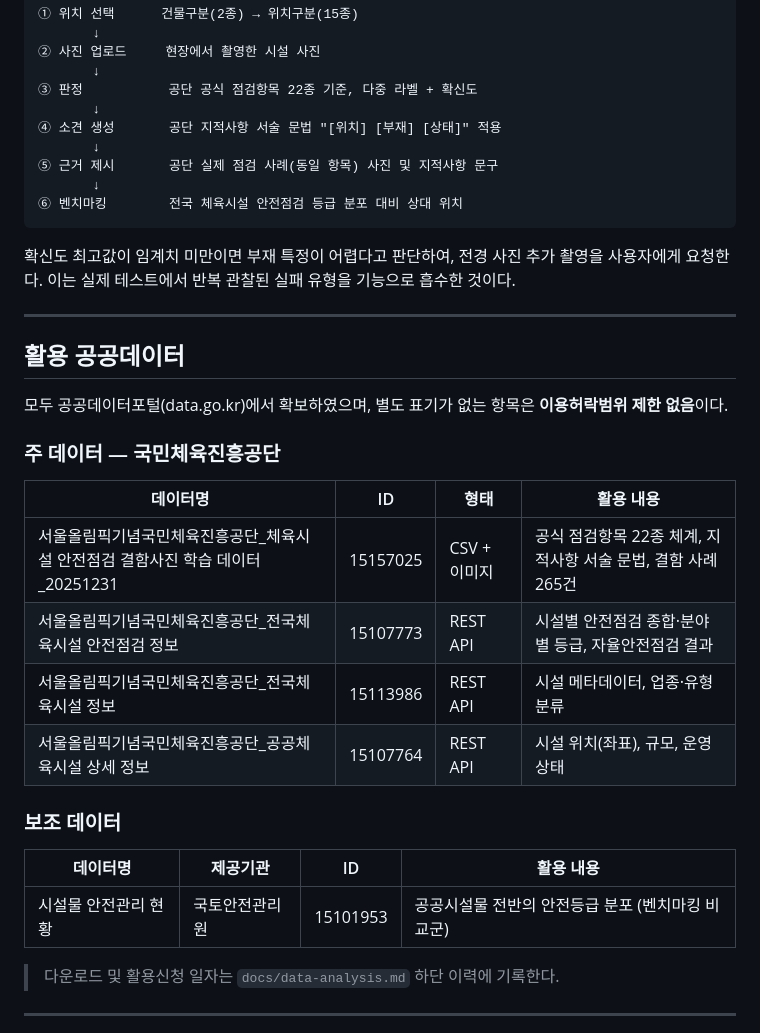
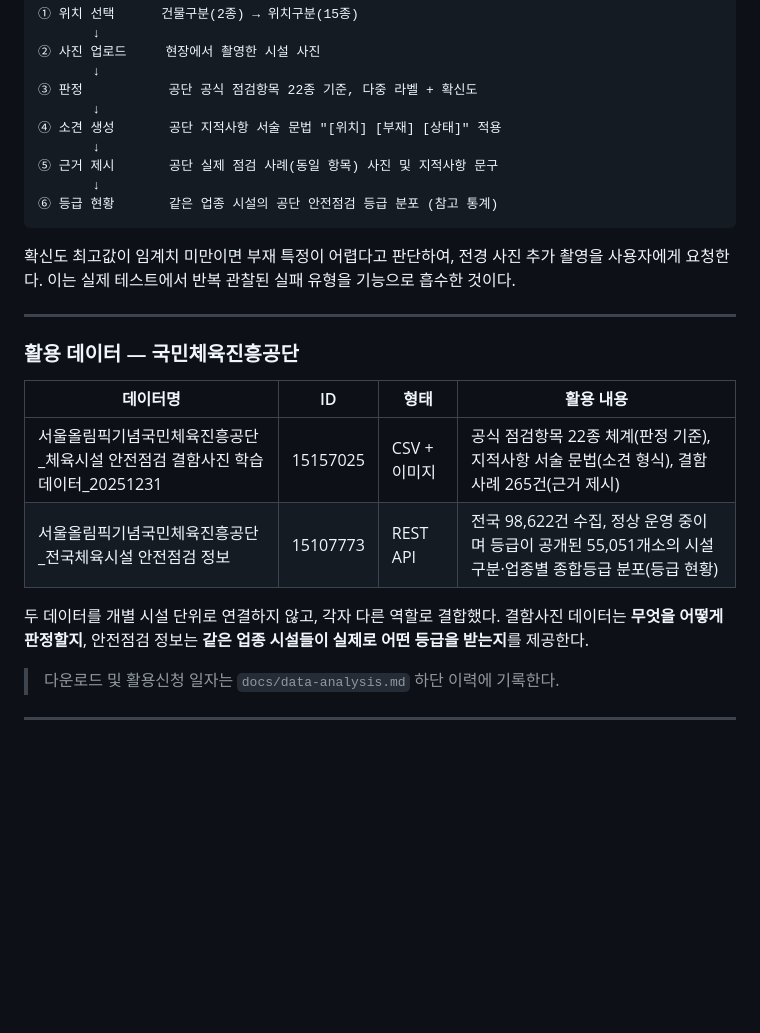
Before and after one commit to seongeun308/safecheck-kspo, a Markdown page: README.md, the part around the change. GitHub-like rendering; blank space fills up the shorter version.

Commit message:
docs: 안전점검 정보 분석 결과 반영 및 활용 데이터 정정

````diff
--- a/README.md
+++ b/README.md
@@ -33,7 +33,7 @@
        ↓
 ⑤ 근거 제시       공단 실제 점검 사례(동일 항목) 사진 및 지적사항 문구
        ↓
-⑥ 벤치마킹        전국 체육시설 안전점검 등급 분포 대비 상대 위치
+⑥ 등급 현황       같은 업종 시설의 공단 안전점검 등급 분포 (참고 통계)
 ```
 
 확신도 최고값이 임계치 미만이면 부재 특정이 어렵다고 판단하여, 전경 사진 추가 촬영을
@@ -41,25 +41,16 @@
 
 ---
 
-## 활용 공공데이터
-
-모두 공공데이터포털(data.go.kr)에서 확보하였으며, 별도 표기가 없는 항목은
-**이용허락범위 제한 없음**이다.
-
-### 주 데이터 — 국민체육진흥공단
+### 활용 데이터 — 국민체육진흥공단
 
 | 데이터명 | ID | 형태 | 활용 내용 |
 |---|---|---|---|
-| 서울올림픽기념국민체육진흥공단_체육시설 안전점검 결함사진 학습 데이터_20251231 | 15157025 | CSV + 이미지 | 공식 점검항목 22종 체계, 지적사항 서술 문법, 결함 사례 265건 |
-| 서울올림픽기념국민체육진흥공단_전국체육시설 안전점검 정보 | 15107773 | REST API | 시설별 안전점검 종합·분야별 등급, 자율안전점검 결과 |
-| 서울올림픽기념국민체육진흥공단_전국체육시설 정보 | 15113986 | REST API | 시설 메타데이터, 업종·유형 분류 |
-| 서울올림픽기념국민체육진흥공단_공공체육시설 상세 정보 | 15107764 | REST API | 시설 위치(좌표), 규모, 운영 상태 |
+| 서울올림픽기념국민체육진흥공단_체육시설 안전점검 결함사진 학습 데이터_20251231 | 15157025 | CSV + 이미지 | 공식 점검항목 22종 체계(판정 기준), 지적사항 서술 문법(소견 형식), 결함 사례 265건(근거 제시) |
+| 서울올림픽기념국민체육진흥공단_전국체육시설 안전점검 정보 | 15107773 | REST API | 전국 98,622건 수집, 정상 운영 중이며 등급이 공개된 55,051개소의 시설 구분·업종별 종합등급 분포(등급 현황) |
 
-### 보조 데이터
-
-| 데이터명 | 제공기관 | ID | 활용 내용 |
-|---|---|---|---|
-| 시설물 안전관리 현황 | 국토안전관리원 | 15101953 | 공공시설물 전반의 안전등급 분포 (벤치마킹 비교군) |
+두 데이터를 개별 시설 단위로 연결하지 않고, 각자 다른 역할로 결합했다.
+결함사진 데이터는 **무엇을 어떻게 판정할지**, 안전점검 정보는 **같은 업종 시설들이
+실제로 어떤 등급을 받는지**를 제공한다.
 
 > 다운로드 및 활용신청 일자는 `docs/data-analysis.md` 하단 이력에 기록한다.
 
````
Also changed, not shown: docs/data-analysis.md (+62 -2 lines), docs/operations.md (+18 -0 lines).
